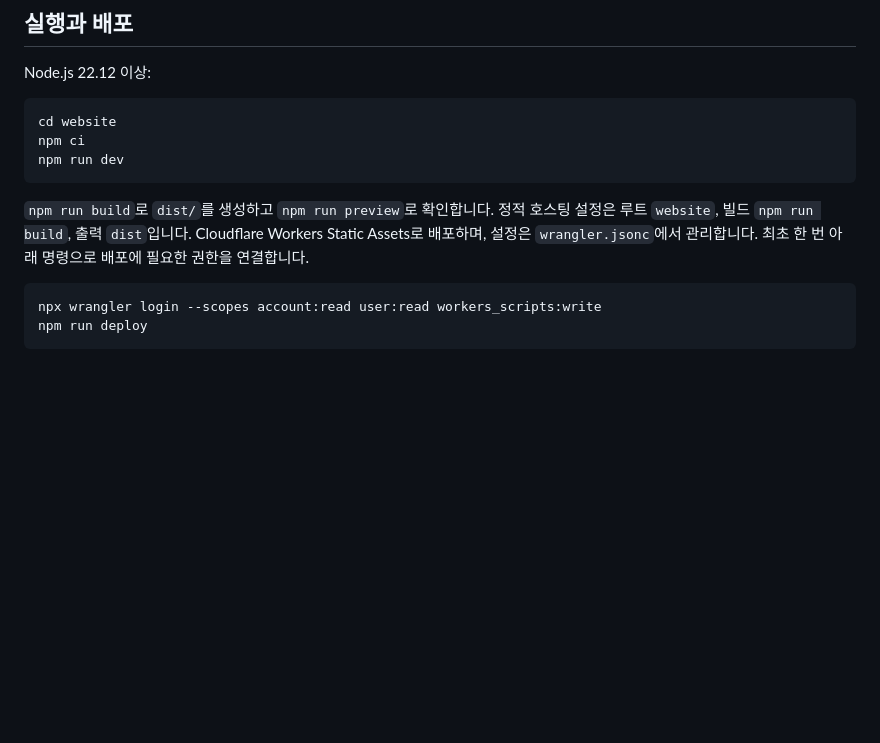
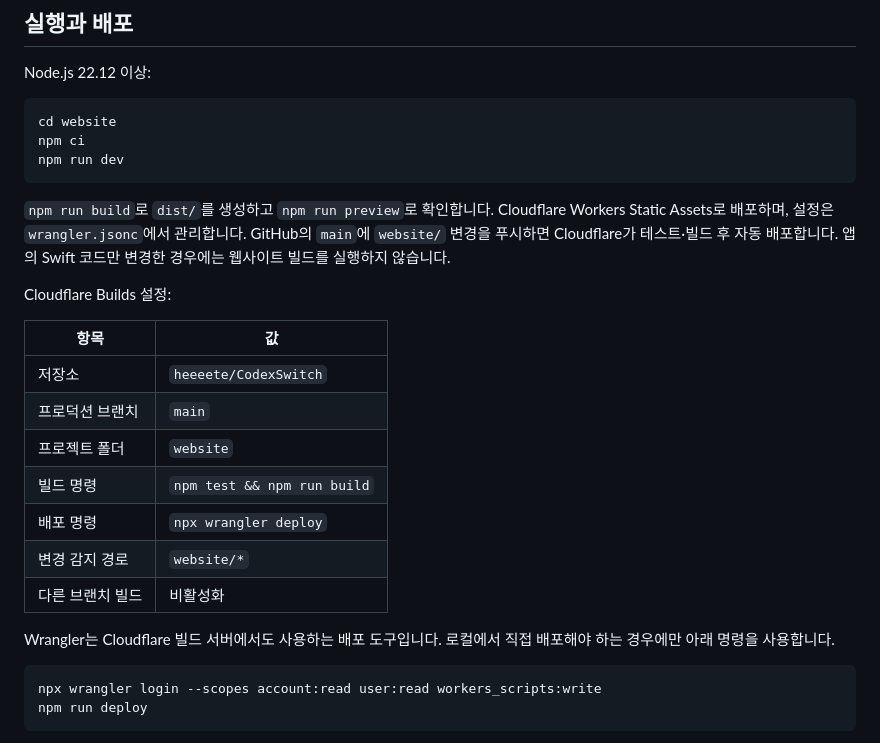
Before and after one commit to heeeete/CodexSwitch, a Markdown page: website/README.md, the part around the change. GitHub-like rendering; blank space fills up the shorter version.

Commit message:
docs(web): GitHub 푸시 기반 자동 배포 안내
## Summary
main의 웹사이트 변경을 Cloudflare가 테스트·빌드 후 배포하도록 연결하고, 운영 방식과 배포 조건 문서화.

- 웹사이트 경로만 감지하는 프로덕션 자동 배포 안내
- 수동 CLI 배포는 필요할 때 사용하는 보조 경로로 정리

````diff
--- a/website/README.md
+++ b/website/README.md
@@ -19,9 +19,24 @@ npm run dev
 ```
 
 `npm run build`로 `dist/`를 생성하고 `npm run preview`로 확인합니다.
-정적 호스팅 설정은 루트 `website`, 빌드 `npm run build`, 출력 `dist`입니다.
 Cloudflare Workers Static Assets로 배포하며, 설정은 `wrangler.jsonc`에서 관리합니다.
-최초 한 번 아래 명령으로 배포에 필요한 권한을 연결합니다.
+GitHub의 `main`에 `website/` 변경을 푸시하면 Cloudflare가 테스트·빌드 후 자동 배포합니다.
+앱의 Swift 코드만 변경한 경우에는 웹사이트 빌드를 실행하지 않습니다.
+
+Cloudflare Builds 설정:
+
+| 항목 | 값 |
+| --- | --- |
+| 저장소 | `heeeete/CodexSwitch` |
+| 프로덕션 브랜치 | `main` |
+| 프로젝트 폴더 | `website` |
+| 빌드 명령 | `npm test && npm run build` |
+| 배포 명령 | `npx wrangler deploy` |
+| 변경 감지 경로 | `website/*` |
+| 다른 브랜치 빌드 | 비활성화 |
+
+Wrangler는 Cloudflare 빌드 서버에서도 사용하는 배포 도구입니다.
+로컬에서 직접 배포해야 하는 경우에만 아래 명령을 사용합니다.
 
 ```bash
 npx wrangler login --scopes account:read user:read workers_scripts:write
````
